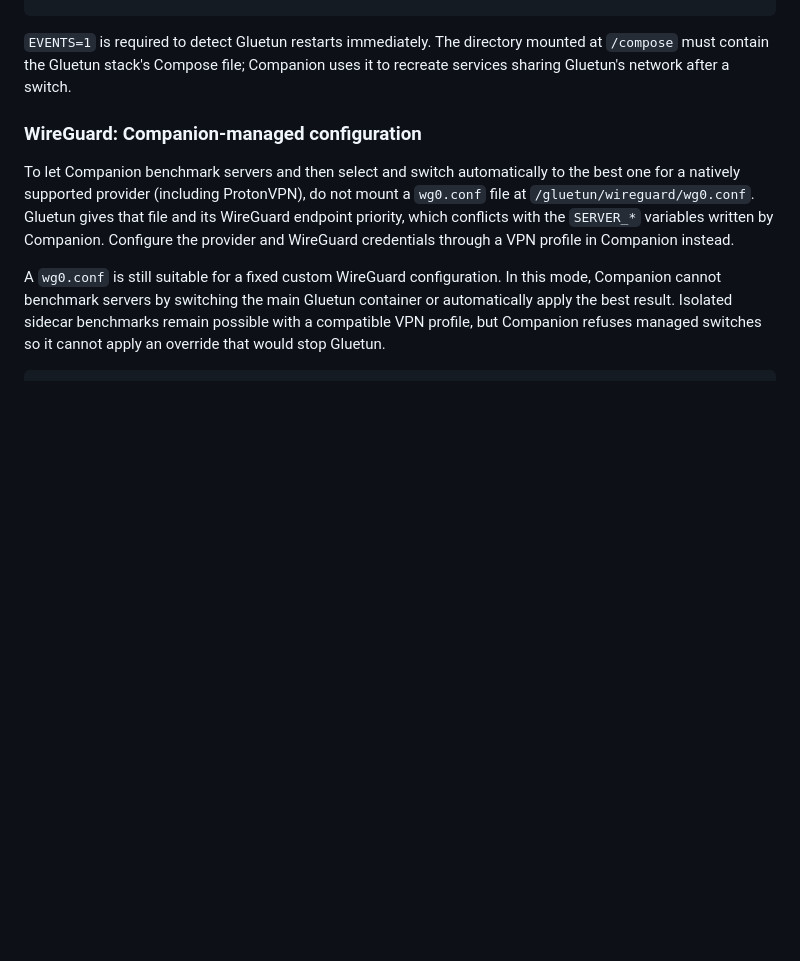
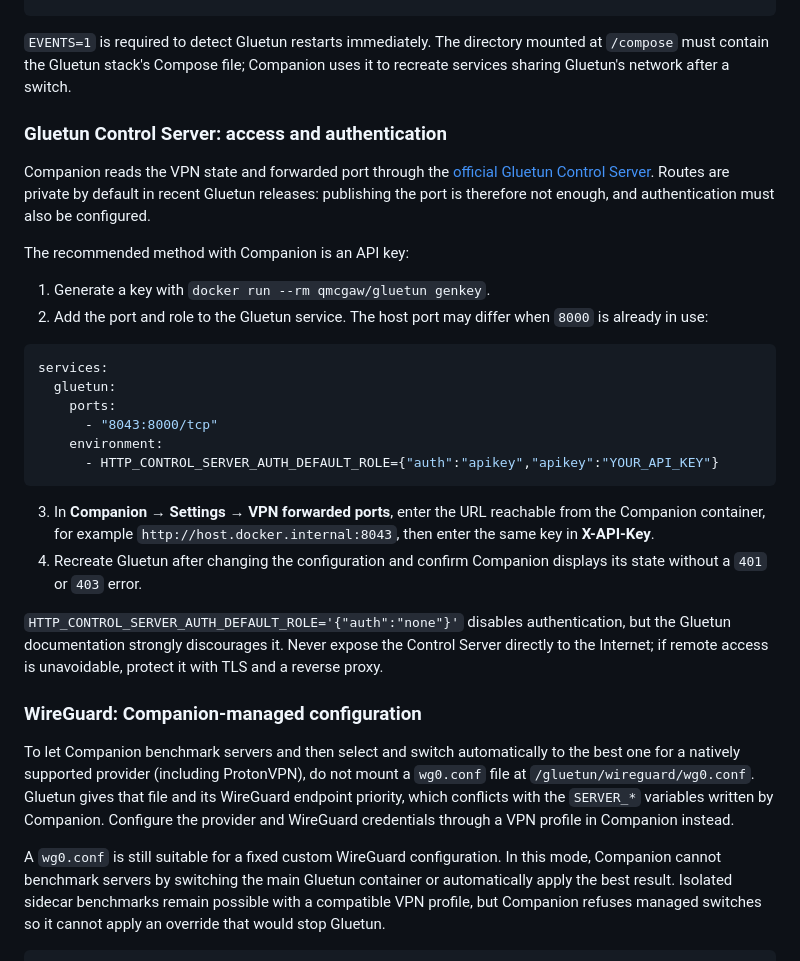
Before and after one commit to Aerya/Gluetun-Companion, a Markdown page: README.en.md, the part around the change. Drawn GitHub-style; blank space fills up the shorter version.

````diff
--- a/README.en.md
+++ b/README.en.md
@@ -117,6 +117,29 @@ services:
 
 `EVENTS=1` is required to detect Gluetun restarts immediately. The directory mounted at `/compose` must contain the Gluetun stack's Compose file; Companion uses it to recreate services sharing Gluetun's network after a switch.
 
+### Gluetun Control Server: access and authentication
+
+Companion reads the VPN state and forwarded port through the [official Gluetun Control Server](https://github.com/qdm12/gluetun-wiki/blob/main/setup/advanced/control-server.md). Routes are private by default in recent Gluetun releases: publishing the port is therefore not enough, and authentication must also be configured.
+
+The recommended method with Companion is an API key:
+
+1. Generate a key with `docker run --rm qmcgaw/gluetun genkey`.
+2. Add the port and role to the Gluetun service. The host port may differ when `8000` is already in use:
+
+```yaml
+services:
+  gluetun:
+    ports:
+      - "8043:8000/tcp"
+    environment:
+      - HTTP_CONTROL_SERVER_AUTH_DEFAULT_ROLE={"auth":"apikey","apikey":"YOUR_API_KEY"}
+```
+
+3. In **Companion → Settings → VPN forwarded ports**, enter the URL reachable from the Companion container, for example `http://host.docker.internal:8043`, then enter the same key in **X-API-Key**.
+4. Recreate Gluetun after changing the configuration and confirm Companion displays its state without a `401` or `403` error.
+
+`HTTP_CONTROL_SERVER_AUTH_DEFAULT_ROLE='{"auth":"none"}'` disables authentication, but the Gluetun documentation strongly discourages it. Never expose the Control Server directly to the Internet; if remote access is unavoidable, protect it with TLS and a reverse proxy.
+
 ### WireGuard: Companion-managed configuration
 
 To let Companion benchmark servers and then select and switch automatically to the best one for a natively supported provider (including ProtonVPN), do not mount a `wg0.conf` file at `/gluetun/wireguard/wg0.conf`. Gluetun gives that file and its WireGuard endpoint priority, which conflicts with the `SERVER_*` variables written by Companion. Configure the provider and WireGuard credentials through a VPN profile in Companion instead.
````
Also changed, not shown: README.md (+23 -0 lines).
